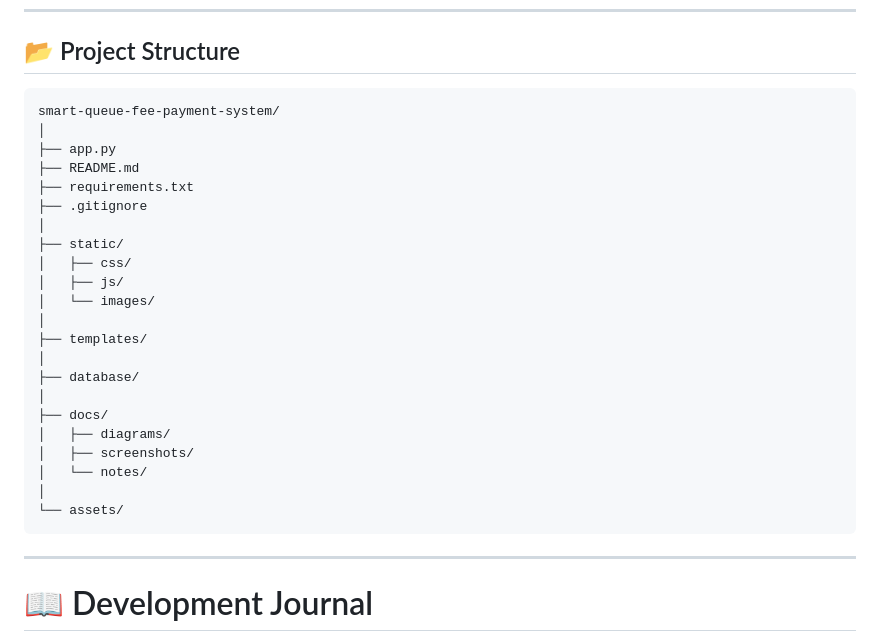
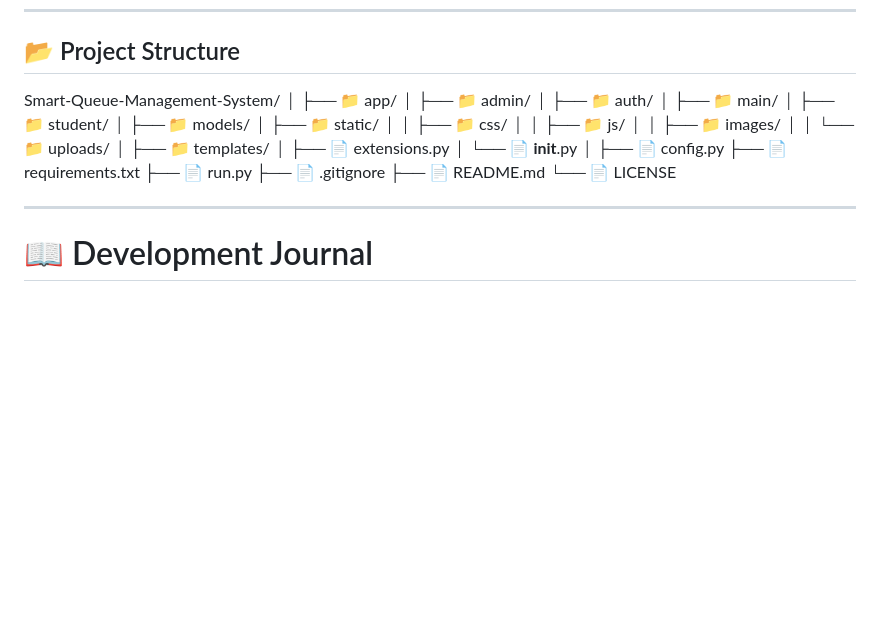
Before and after one commit to PriyaGupta44/Smart-Queue-Management-System, a Markdown page: README.md, the part around the change. GitHub-like rendering; blank space fills up the shorter version.

````diff
--- a/README.md
+++ b/README.md
@@ -116,31 +116,29 @@ The objective of this project is to demonstrate a smarter and more efficient app
 ---
 
 ## 📂 Project Structure
-
-```text
-smart-queue-fee-payment-system/
+Smart-Queue-Management-System/
 │
-├── app.py
-├── README.md
-├── requirements.txt
-├── .gitignore
+├── 📁 app/
+│   ├── 📁 admin/
+│   ├── 📁 auth/
+│   ├── 📁 main/
+│   ├── 📁 student/
+│   ├── 📁 models/
+│   ├── 📁 static/
+│   │   ├── 📁 css/
+│   │   ├── 📁 js/
+│   │   ├── 📁 images/
+│   │   └── 📁 uploads/
+│   ├── 📁 templates/
+│   ├── 📄 extensions.py
+│   └── 📄 __init__.py
 │
-├── static/
-│   ├── css/
-│   ├── js/
-│   └── images/
-│
-├── templates/
-│
-├── database/
-│
-├── docs/
-│   ├── diagrams/
-│   ├── screenshots/
-│   └── notes/
-│
-└── assets/
-```
+├── 📄 config.py
+├── 📄 requirements.txt
+├── 📄 run.py
+├── 📄 .gitignore
+├── 📄 README.md
+└── 📄 LICENSE
 
 ---
 
````
